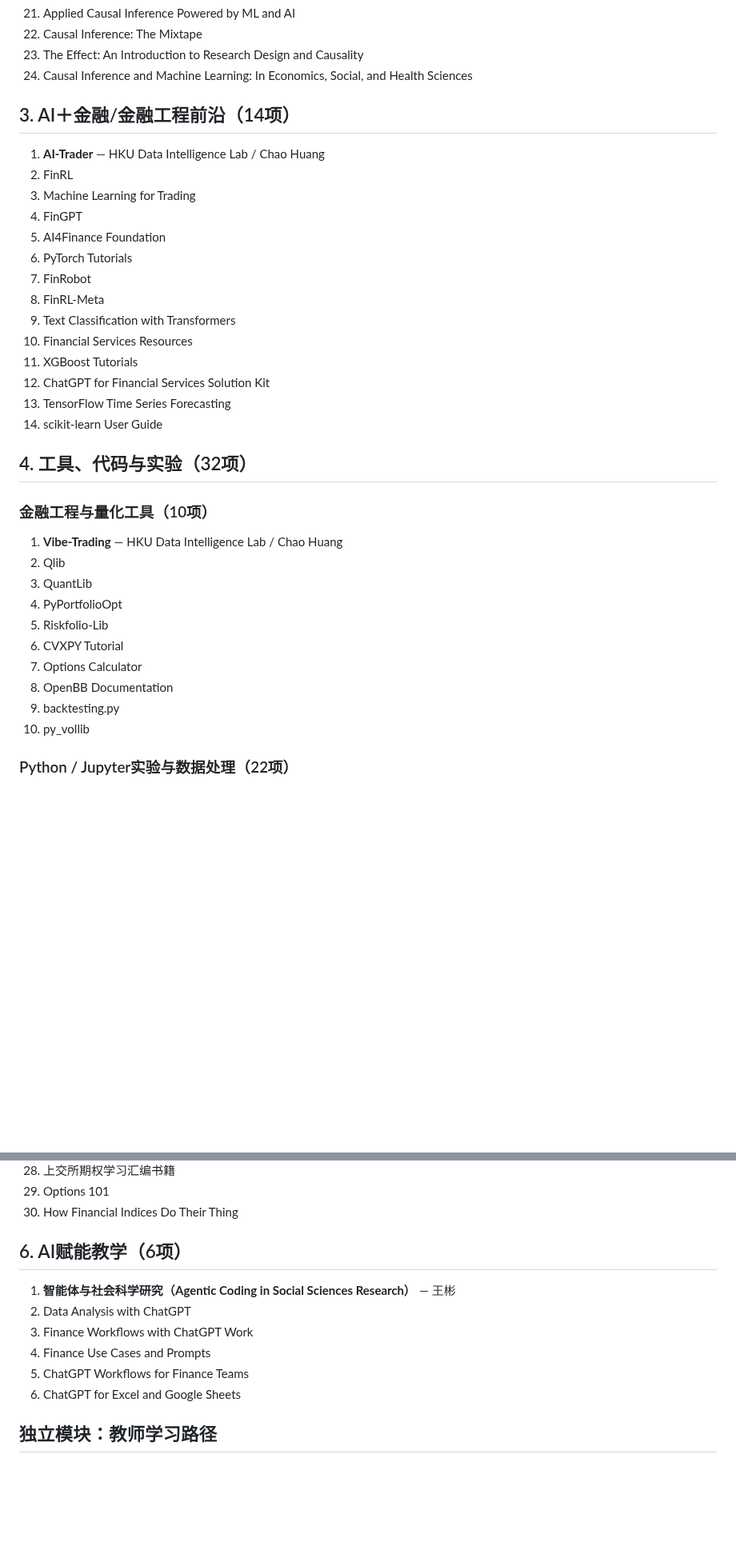
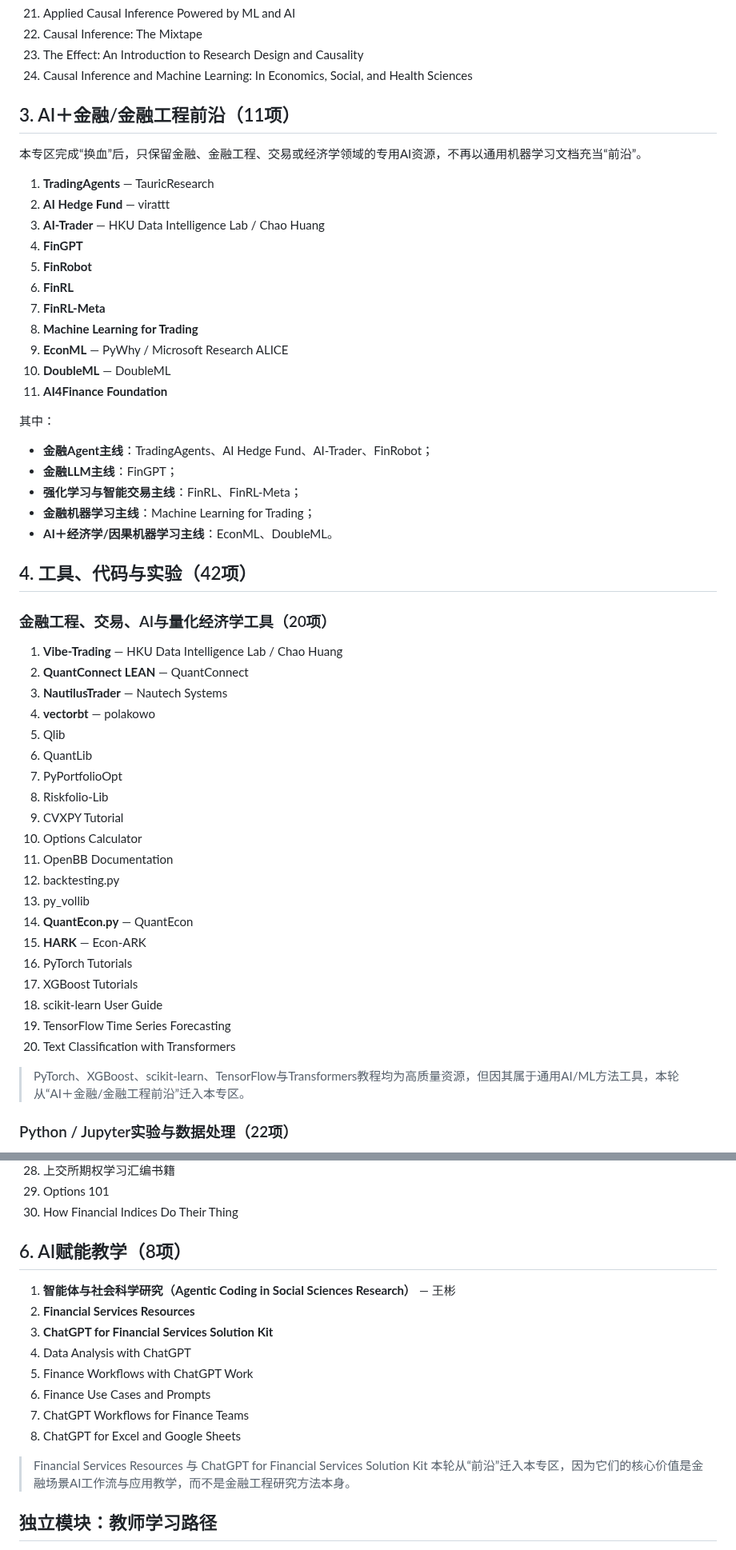
Before and after one commit to qingyupeng/ai-financial-engineering-teaching-hub, a Markdown page: RESOURCE_DIRECTORY.md, 2 parts joined by grey strips. Shown at 80% size. Rendered like a GitHub page; blank space fills up the shorter version.

Commit message:
Update resource directory after frontier refresh

```diff
--- a/RESOURCE_DIRECTORY.md
+++ b/RESOURCE_DIRECTORY.md
@@ -97,37 +97,55 @@
 23. The Effect: An Introduction to Research Design and Causality
 24. Causal Inference and Machine Learning: In Economics, Social, and Health Sciences
 
-## 3. AI＋金融/金融工程前沿（14项）
+## 3. AI＋金融/金融工程前沿（11项）
 
-1. **AI-Trader** — HKU Data Intelligence Lab / Chao Huang
-2. FinRL
-3. Machine Learning for Trading
-4. FinGPT
-5. AI4Finance Foundation
-6. PyTorch Tutorials
-7. FinRobot
-8. FinRL-Meta
-9. Text Classification with Transformers
-10. Financial Services Resources
-11. XGBoost Tutorials
-12. ChatGPT for Financial Services Solution Kit
-13. TensorFlow Time Series Forecasting
-14. scikit-learn User Guide
+本专区完成“换血”后，只保留金融、金融工程、交易或经济学领域的专用AI资源，不再以通用机器学习文档充当“前沿”。
 
-## 4. 工具、代码与实验（32项）
+1. **TradingAgents** — TauricResearch
+2. **AI Hedge Fund** — virattt
+3. **AI-Trader** — HKU Data Intelligence Lab / Chao Huang
+4. **FinGPT**
+5. **FinRobot**
+6. **FinRL**
+7. **FinRL-Meta**
+8. **Machine Learning for Trading**
+9. **EconML** — PyWhy / Microsoft Research ALICE
+10. **DoubleML** — DoubleML
+11. **AI4Finance Foundation**
 
-### 金融工程与量化工具（10项）
+其中：
+- **金融Agent主线**：TradingAgents、AI Hedge Fund、AI-Trader、FinRobot；
+- **金融LLM主线**：FinGPT；
+- **强化学习与智能交易主线**：FinRL、FinRL-Meta；
+- **金融机器学习主线**：Machine Learning for Trading；
+- **AI＋经济学/因果机器学习主线**：EconML、DoubleML。
+
+## 4. 工具、代码与实验（42项）
+
+### 金融工程、交易、AI与量化经济学工具（20项）
 
 1. **Vibe-Trading** — HKU Data Intelligence Lab / Chao Huang
-2. Qlib
-3. QuantLib
-4. PyPortfolioOpt
-5. Riskfolio-Lib
-6. CVXPY Tutorial
-7. Options Calculator
-8. OpenBB Documentation
-9. backtesting.py
-10. py_vollib
+2. **QuantConnect LEAN** — QuantConnect
+3. **NautilusTrader** — Nautech Systems
+4. **vectorbt** — polakowo
+5. Qlib
+6. QuantLib
+7. PyPortfolioOpt
+8. Riskfolio-Lib
+9. CVXPY Tutorial
+10. Options Calculator
+11. OpenBB Documentation
+12. backtesting.py
+13. py_vollib
+14. **QuantEcon.py** — QuantEcon
+15. **HARK** — Econ-ARK
+16. PyTorch Tutorials
+17. XGBoost Tutorials
+18. scikit-learn User Guide
+19. TensorFlow Time Series Forecasting
+20. Text Classification with Transformers
+
+> PyTorch、XGBoost、scikit-learn、TensorFlow与Transformers教程均为高质量资源，但因其属于通用AI/ML方法工具，本轮从“AI＋金融/金融工程前沿”迁入本专区。
 
 ### Python / Jupyter实验与数据处理（22项）
 
@@ -192,14 +210,18 @@
 29. Options 101
 30. How Financial Indices Do Their Thing
 
-## 6. AI赋能教学（6项）
+## 6. AI赋能教学（8项）
 
 1. **智能体与社会科学研究（Agentic Coding in Social Sciences Research）** — 王彬
-2. Data Analysis with ChatGPT
-3. Finance Workflows with ChatGPT Work
-4. Finance Use Cases and Prompts
-5. ChatGPT Workflows for Finance Teams
-6. ChatGPT for Excel and Google Sheets
+2. **Financial Services Resources**
+3. **ChatGPT for Financial Services Solution Kit**
+4. Data Analysis with ChatGPT
+5. Finance Workflows with ChatGPT Work
+6. Finance Use Cases and Prompts
+7. ChatGPT Workflows for Finance Teams
+8. ChatGPT for Excel and Google Sheets
+
+> Financial Services Resources 与 ChatGPT for Financial Services Solution Kit 本轮从“前沿”迁入本专区，因为它们的核心价值是金融场景AI工作流与应用教学，而不是金融工程研究方法本身。
 
 ## 独立模块：教师学习路径
 
```
Also changed, not shown: other parts of RESOURCE_DIRECTORY.md (+34 -30 lines).
